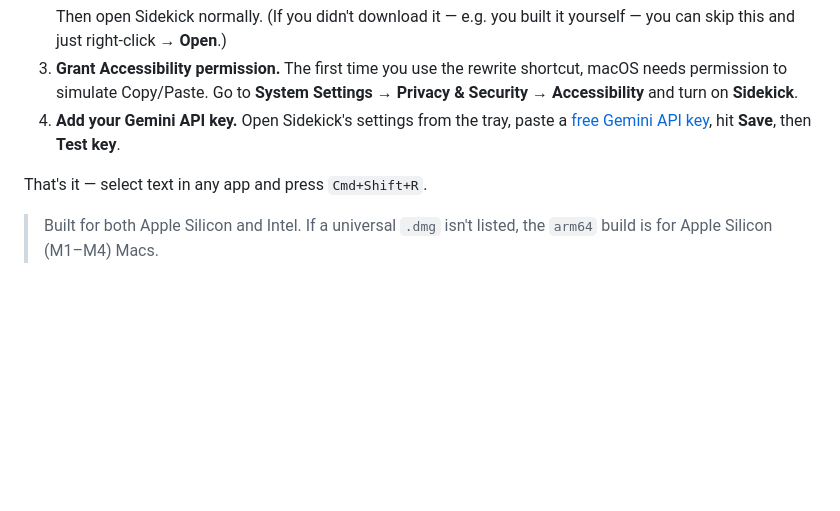
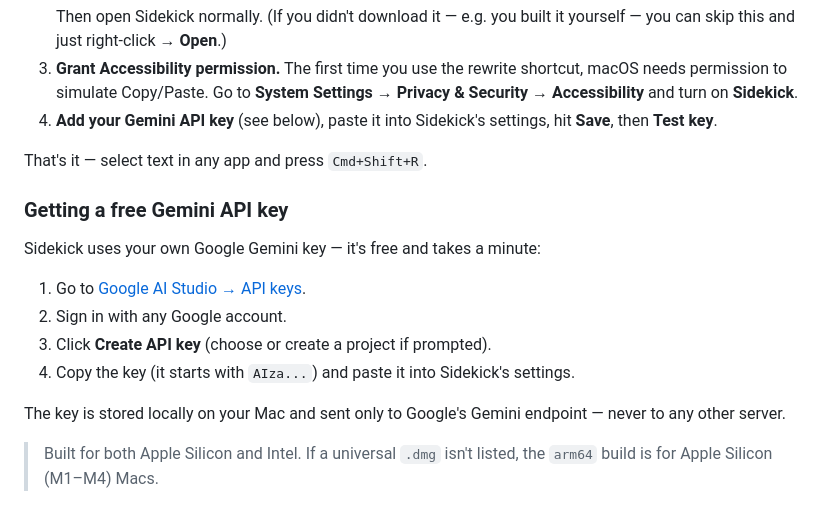
Before and after one commit to sandeeep-modi/sidekick, a Markdown page: README.md, the part around the change. GitHub-like rendering; blank space fills up the shorter version.

Commit message:
docs: add step-by-step Gemini API key instructions
Spell out how to generate a free key in Google AI Studio so downloaded
users can set up without prior knowledge.

```diff
--- a/README.md
+++ b/README.md
@@ -27,11 +27,22 @@ then:
    shortcut, macOS needs permission to simulate Copy/Paste. Go to
    **System Settings → Privacy & Security → Accessibility** and turn on
    **Sidekick**.
-4. **Add your Gemini API key.** Open Sidekick's settings from the tray, paste a
-   [free Gemini API key](https://aistudio.google.com/apikey), hit **Save**, then
-   **Test key**.
+4. **Add your Gemini API key** (see below), paste it into Sidekick's settings,
+   hit **Save**, then **Test key**.
 
 That's it — select text in any app and press `Cmd+Shift+R`.
+
+### Getting a free Gemini API key
+
+Sidekick uses your own Google Gemini key — it's free and takes a minute:
+
+1. Go to [Google AI Studio → API keys](https://aistudio.google.com/apikey).
+2. Sign in with any Google account.
+3. Click **Create API key** (choose or create a project if prompted).
+4. Copy the key (it starts with `AIza...`) and paste it into Sidekick's settings.
+
+The key is stored locally on your Mac and sent only to Google's Gemini endpoint —
+never to any other server.
 
 > Built for both Apple Silicon and Intel. If a universal `.dmg` isn't listed,
 > the `arm64` build is for Apple Silicon (M1–M4) Macs.
```
